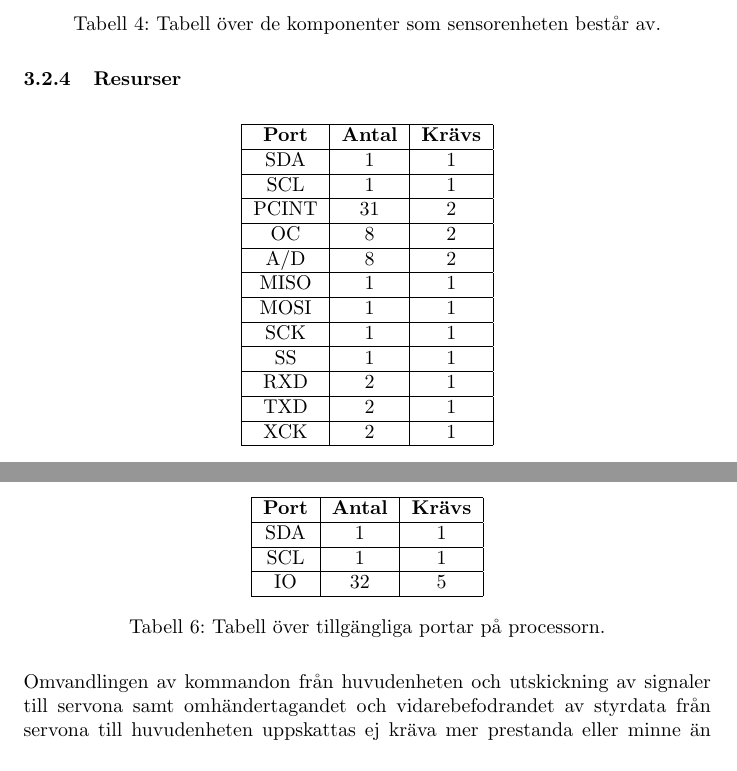
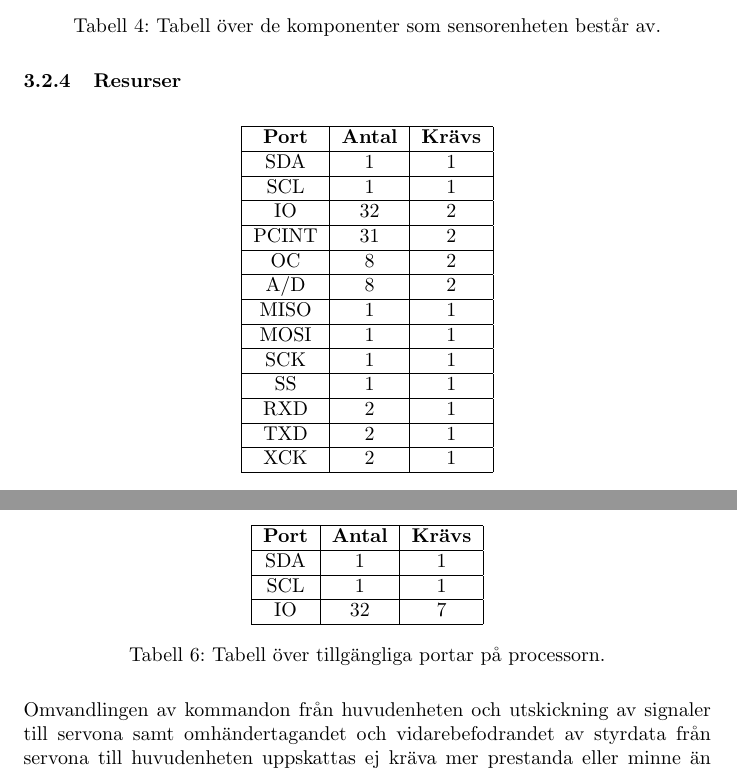
Before and after one commit to SebastianCallh/kartoffel-tsea29, a LaTeX document (docs/src/designspec.tex): two parts of pages 14 and 17 of 30, joined at a grey line, cut so that both start at the same text. Compiled offline with pdfLaTeX.

Commit message:
Added pin requirements for UART debugging connection

```diff
--- a/docs/src/designspec.tex
+++ b/docs/src/designspec.tex
@@ -368,6 +368,8 @@ En accelerometer och gyroskop kommer att sitta på roboten för att kunna sköta
     \hline
     SCL & 1 & 1 \\
     \hline
+    IO & 32 & 2 \\
+    \hline
     PCINT & 31 & 2 \\
     \hline
     OC & 8 & 2 \\
@@ -449,7 +451,7 @@ Styrenheten kommer ha ytterligare ett servo kopplat till sig. På detta servo ko
     \hline
     SCL & 1 & 1 \\
     \hline
-    IO & 32 & 5 \\
+    IO & 32 & 7 \\
     \hline
   \end{tabular}
   \caption{Tabell över tillgängliga portar på processorn.}
```
